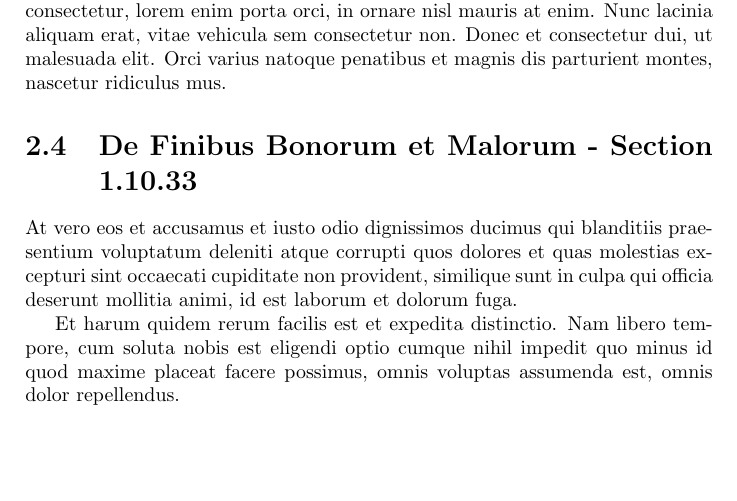
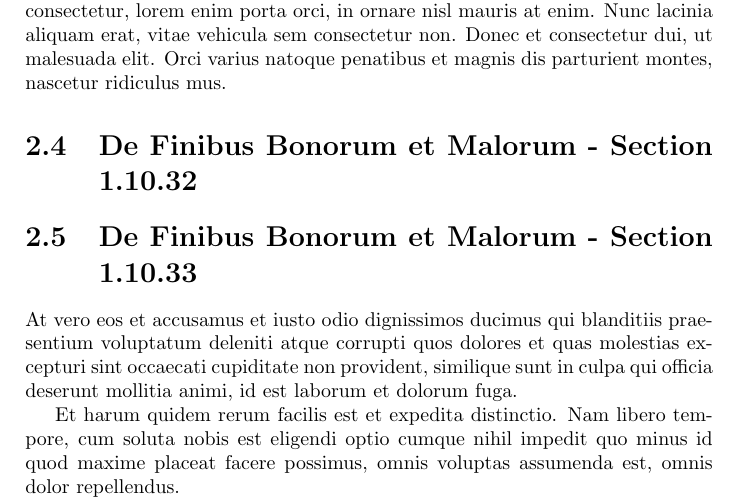
Before and after one commit to Waldislav/Vincere, a LaTeX book (Vincere mundum in III gradibus.tex, which reads Chapitre 2.tex): part of page 18 of 18, cut so that both start at the same text, the shorter picture padded with empty space. Compiled offline with pdfLaTeX.

Commit message:
Ajoute section 1.10.32

```diff
--- a/Chapitre 2.tex
+++ b/Chapitre 2.tex
@@ -83,6 +83,8 @@ Sed venenatis mi aliquet metus lobortis volutpat. Vestibulum faucibus arcu vitae
 
 Aenean eget eros erat. Fusce non sem sit amet sem bibendum gravida non nec nisi. In nec diam sodales, ultricies turpis a, vulputate libero. Nam venenatis turpis ut ipsum condimentum facilisis. Maecenas consequat, leo nec fringilla consectetur, lorem enim porta orci, in ornare nisl mauris at enim. Nunc lacinia aliquam erat, vitae vehicula sem consectetur non. Donec et consectetur dui, ut malesuada elit. Orci varius natoque penatibus et magnis dis parturient montes, nascetur ridiculus mus.
 
+\section{De Finibus Bonorum et Malorum - Section 1.10.32}
+
 \section{De Finibus Bonorum et Malorum - Section 1.10.33}
 
 At vero eos et accusamus et iusto odio dignissimos ducimus qui blanditiis praesentium voluptatum deleniti atque corrupti quos dolores et quas molestias excepturi sint occaecati cupiditate non provident, similique sunt in culpa qui officia deserunt mollitia animi, id est laborum et dolorum fuga.
```
